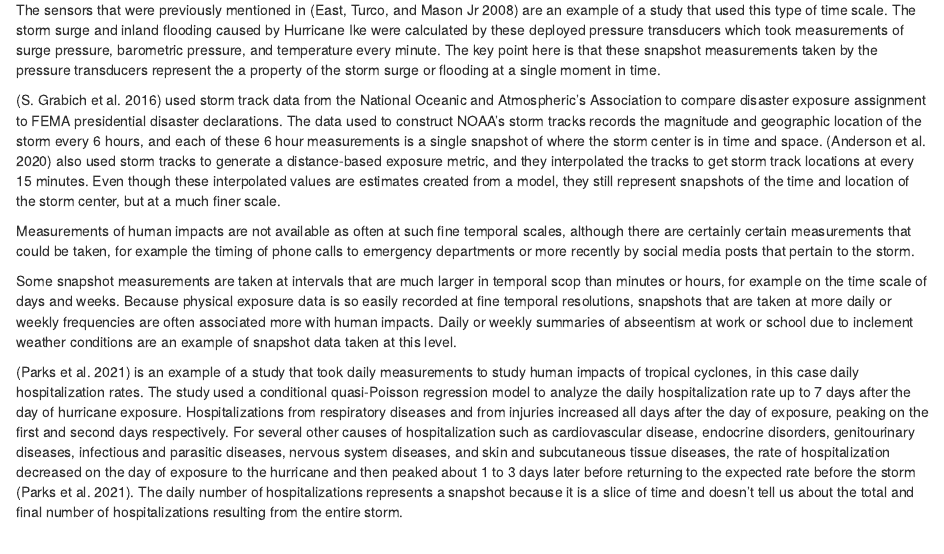
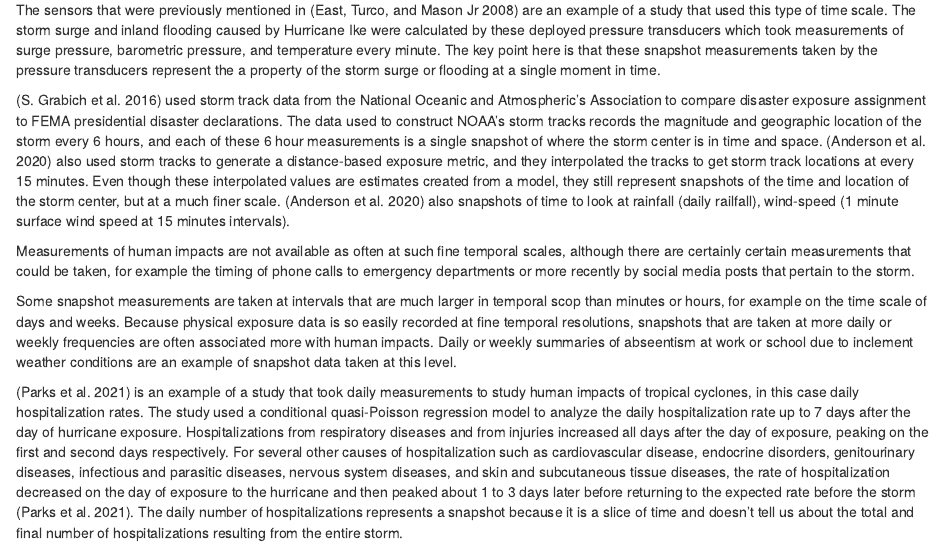
Before and after one commit to mhughes26/tropical_cyclone_health, an R Markdown document (tropical_storm_paper.Rmd): the page in a window 1100 px wide, from 7480 px down. Rendered offline with R 4.5, knitr and Pandoc, with nearby package versions; drawn as R Markdown's standard HTML page in place of the format the file asks for.

Commit message:
more rainfall and wind speed snapshot examples

```diff
--- a/tropical_storm_paper.Rmd
+++ b/tropical_storm_paper.Rmd
@@ -163,7 +163,7 @@ Relatively short intervals of time such as minute or hourly snapshots are possib
 
 The sensors that were previously mentioned in [@east2008monitoring] are an example of a study that used this type of time scale. The storm surge and inland flooding caused by Hurricane Ike were calculated by these deployed pressure transducers which took measurements of surge pressure, barometric pressure, and temperature every minute. The key point here is that these snapshot measurements taken by the pressure transducers represent the a property of the storm surge or flooding at a single  moment in time.
 
-[@grabich2016measuring] used storm track data from the National Oceanic and Atmospheric's Association to compare disaster exposure assignment to FEMA presidential disaster declarations. The data used to construct NOAA's storm tracks records the magnitude and geographic location of the storm every 6 hours, and each of these 6 hour measurements is a single snapshot of where the storm center is in time and space. [@anderson2020assessing] also used storm tracks to generate a distance-based exposure metric, and they interpolated the tracks to get storm track locations at every 15 minutes. Even though these interpolated values are estimates created from a model, they still represent snapshots of the time and location of the storm center, but at a much finer scale.
+[@grabich2016measuring] used storm track data from the National Oceanic and Atmospheric's Association to compare disaster exposure assignment to FEMA presidential disaster declarations. The data used to construct NOAA's storm tracks records the magnitude and geographic location of the storm every 6 hours, and each of these 6 hour measurements is a single snapshot of where the storm center is in time and space. [@anderson2020assessing] also used storm tracks to generate a distance-based exposure metric, and they interpolated the tracks to get storm track locations at every 15 minutes. Even though these interpolated values are estimates created from a model, they still represent snapshots of the time and location of the storm center, but at a much finer scale. [@anderson2020assessing] also snapshots of time to look at rainfall (daily railfall), wind-speed (1 minute surface wind speed at 15 minutes intervals).
 
 Measurements of human impacts are not available as often at such fine temporal scales, although there are certainly certain measurements that could be taken, for example the timing of phone calls to emergency departments or more recently by social media posts that pertain to the storm.
 
```
Also changed, not shown: tropical_storm_paper.tex (added), 3 other files.
